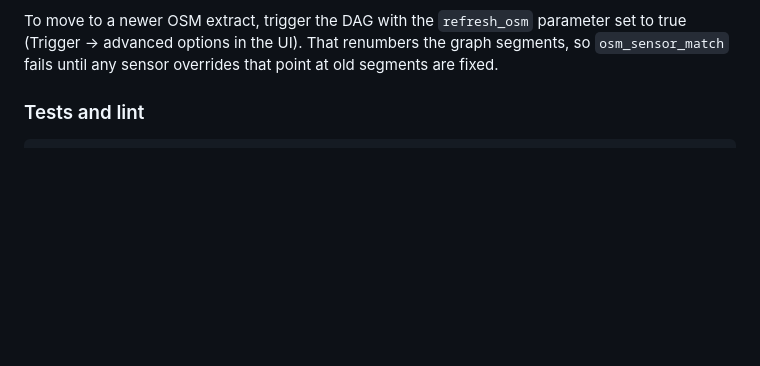
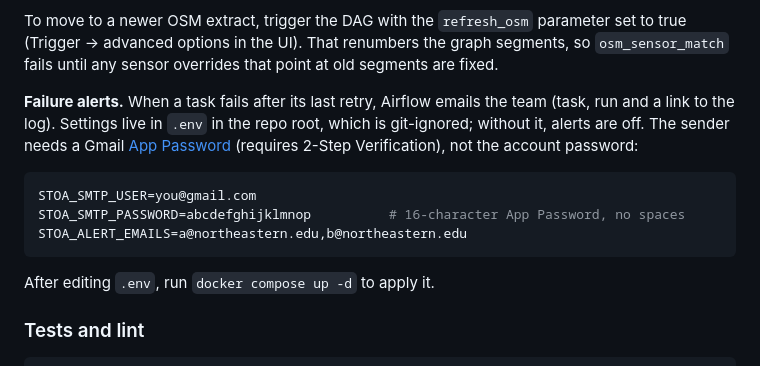
Before and after one commit to romit-basak/Stoa, a Markdown page: README.md, the part around one of its changes. Rendered like a GitHub page; blank space fills up the shorter version.

Commit message:
Documented the failure alert settings and made the Linux setup step append to .env instead of overwriting it.

````diff
--- a/README.md
+++ b/README.md
@@ -136,6 +136,16 @@ What a daily run re-does:
 - **OSM:** the extract is pinned. `pull_osm` keeps the file it has, and each OSM stage skips itself unless one of its inputs changed: the extract, `configs/features.yaml`, the code in `src/features/`, the sensor locations, or `configs/sensor_overrides.yaml`. A skipped OSM chain takes a couple of seconds.
 
 To move to a newer OSM extract, trigger the DAG with the `refresh_osm` parameter set to true (Trigger → advanced options in the UI). That renumbers the graph segments, so `osm_sensor_match` fails until any sensor overrides that point at old segments are fixed.
+
+**Failure alerts.** When a task fails after its last retry, Airflow emails the team (task, run and a link to the log). Settings live in `.env` in the repo root, which is git-ignored; without it, alerts are off. The sender needs a Gmail [App Password](https://myaccount.google.com/apppasswords) (requires 2-Step Verification), not the account password:
+
+```bash
+STOA_SMTP_USER=you@gmail.com
+STOA_SMTP_PASSWORD=abcdefghijklmnop          # 16-character App Password, no spaces
+STOA_ALERT_EMAILS=a@northeastern.edu,b@northeastern.edu
+```
+
+After editing `.env`, run `docker compose up -d` to apply it.
 
 ### Tests and lint
 
````
Also changed, not shown: other parts of README.md (+1 -1 lines).
